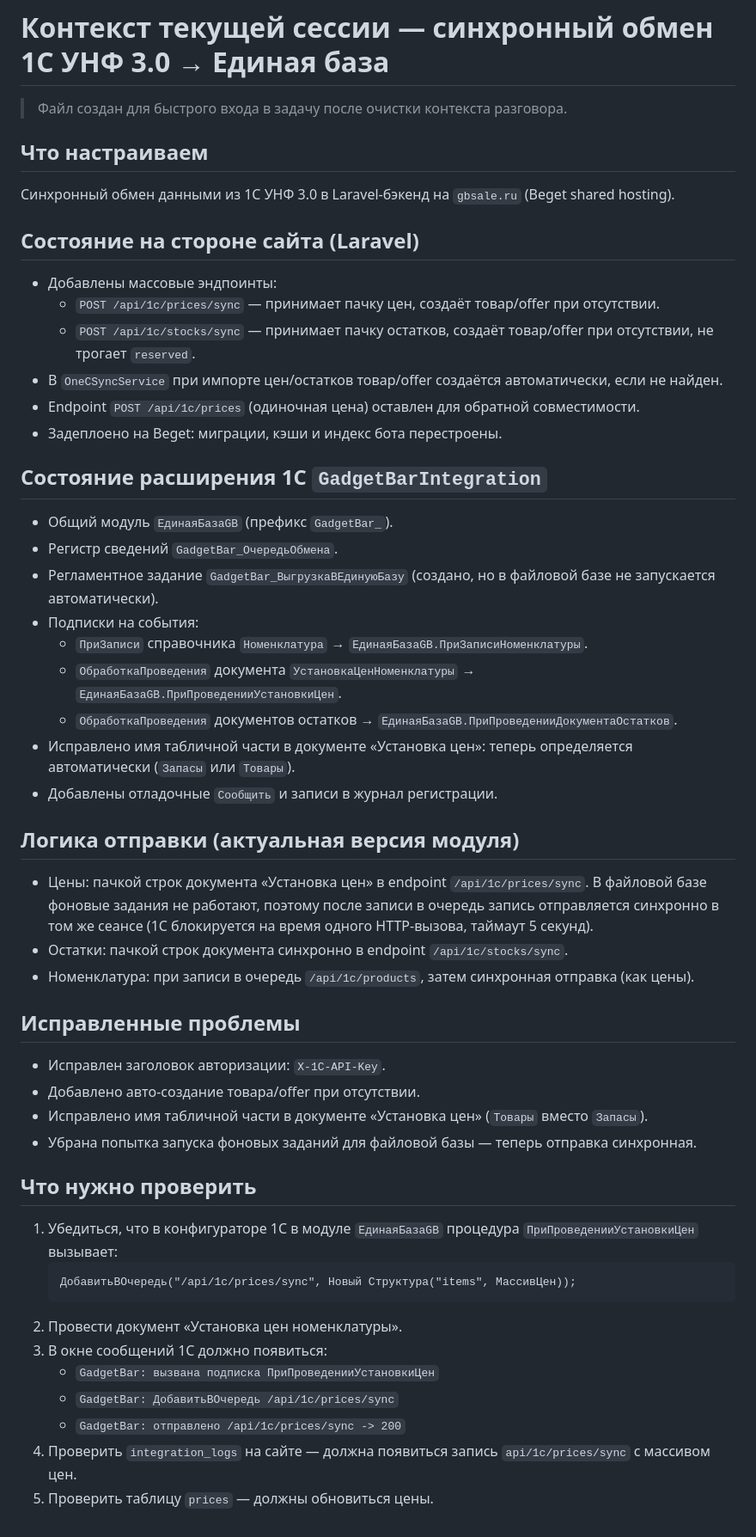
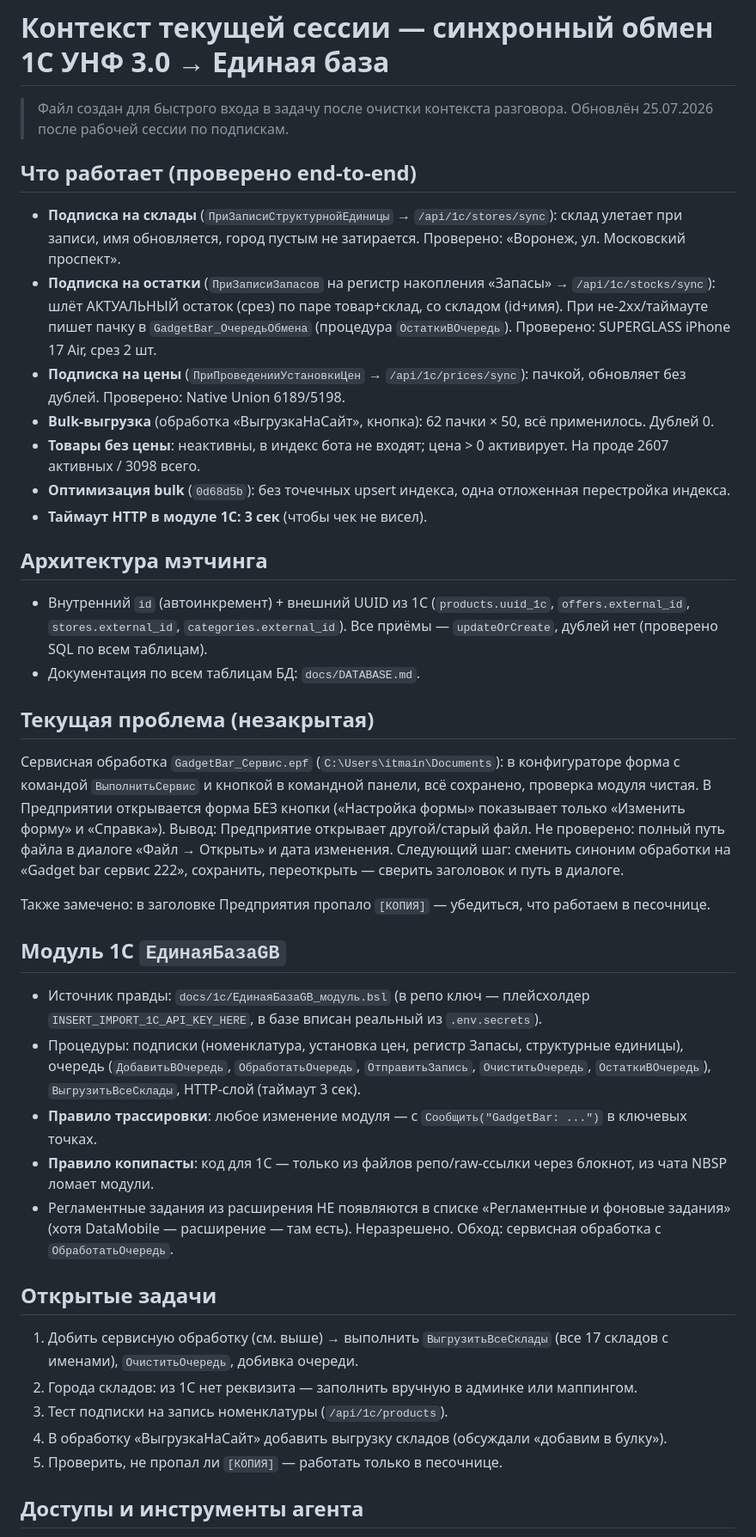
Before and after one commit to Noo001/gb-site, a Markdown page: CONTEXT.md, the part around one of its changes. Shown at 86% size. Drawn GitHub-style.

Commit message:
CONTEXT: state after subscriptions went live; open issue with service epf

````diff
--- a/CONTEXT.md
+++ b/CONTEXT.md
@@ -1,56 +1,45 @@
 # Контекст текущей сессии — синхронный обмен 1С УНФ 3.0 → Единая база
 
 > Файл создан для быстрого входа в задачу после очистки контекста разговора.
+> Обновлён 25.07.2026 после рабочей сессии по подпискам.
 
-## Что настраиваем
+## Что работает (проверено end-to-end)
 
-Синхронный обмен данными из 1С УНФ 3.0 в Laravel-бэкенд на `gbsale.ru` (Beget shared hosting).
+- **Подписка на склады** (`ПриЗаписиСтруктурнойЕдиницы` → `/api/1c/stores/sync`): склад улетает при записи, имя обновляется, город пустым не затирается. Проверено: «Воронеж, ул. Московский проспект».
+- **Подписка на остатки** (`ПриЗаписиЗапасов` на регистр накопления «Запасы» → `/api/1c/stocks/sync`): шлёт АКТУАЛЬНЫЙ остаток (срез) по паре товар+склад, со складом (id+имя). При не-2xx/таймауте пишет пачку в `GadgetBar_ОчередьОбмена` (процедура `ОстаткиВОчередь`). Проверено: SUPERGLASS iPhone 17 Air, срез 2 шт.
+- **Подписка на цены** (`ПриПроведенииУстановкиЦен` → `/api/1c/prices/sync`): пачкой, обновляет без дублей. Проверено: Native Union 6189/5198.
+- **Bulk-выгрузка** (обработка «ВыгрузкаНаСайт», кнопка): 62 пачки × 50, всё применилось. Дублей 0.
+- **Товары без цены**: неактивны, в индекс бота не входят; цена > 0 активирует. На проде 2607 активных / 3098 всего.
+- **Оптимизация bulk** (`0d68d5b`): без точечных upsert индекса, одна отложенная перестройка индекса.
+- **Таймаут HTTP в модуле 1С: 3 сек** (чтобы чек не висел).
 
-## Состояние на стороне сайта (Laravel)
+## Архитектура мэтчинга
 
-- Добавлены массовые эндпоинты:
-  - `POST /api/1c/prices/sync` — принимает пачку цен, создаёт товар/offer при отсутствии.
-  - `POST /api/1c/stocks/sync` — принимает пачку остатков, создаёт товар/offer при отсутствии, не трогает `reserved`.
-- В `OneCSyncService` при импорте цен/остатков товар/offer создаётся автоматически, если не найден.
-- Endpoint `POST /api/1c/prices` (одиночная цена) оставлен для обратной совместимости.
-- Задеплоено на Beget: миграции, кэши и индекс бота перестроены.
+- Внутренний `id` (автоинкремент) + внешний UUID из 1С (`products.uuid_1c`, `offers.external_id`, `stores.external_id`, `categories.external_id`). Все приёмы — `updateOrCreate`, дублей нет (проверено SQL по всем таблицам).
+- Документация по всем таблицам БД: `docs/DATABASE.md`.
 
-## Состояние расширения 1С `GadgetBarIntegration`
+## Текущая проблема (незакрытая)
 
-- Общий модуль `ЕдинаяБазаGB` (префикс `GadgetBar_`).
-- Регистр сведений `GadgetBar_ОчередьОбмена`.
-- Регламентное задание `GadgetBar_ВыгрузкаВЕдинуюБазу` (создано, но в файловой базе не запускается автоматически).
-- Подписки на события:
-  - `ПриЗаписи` справочника `Номенклатура` → `ЕдинаяБазаGB.ПриЗаписиНоменклатуры`.
-  - `ОбработкаПроведения` документа `УстановкаЦенНоменклатуры` → `ЕдинаяБазаGB.ПриПроведенииУстановкиЦен`.
-  - `ОбработкаПроведения` документов остатков → `ЕдинаяБазаGB.ПриПроведенииДокументаОстатков`.
-- Исправлено имя табличной части в документе «Установка цен»: теперь определяется автоматически (`Запасы` или `Товары`).
-- Добавлены отладочные `Сообщить` и записи в журнал регистрации.
+Сервисная обработка `GadgetBar_Сервис.epf` (`C:\Users\itmain\Documents`): в конфигураторе форма с командой `ВыполнитьСервис` и кнопкой в командной панели, всё сохранено, проверка модуля чистая. В Предприятии открывается форма БЕЗ кнопки («Настройка формы» показывает только «Изменить форму» и «Справка»). Вывод: Предприятие открывает другой/старый файл. Не проверено: полный путь файла в диалоге «Файл → Открыть» и дата изменения.
+Следующий шаг: сменить синоним обработки на «Gadget bar сервис 222», сохранить, переоткрыть — сверить заголовок и путь в диалоге.
 
-## Логика отправки (актуальная версия модуля)
+Также замечено: в заголовке Предприятия пропало `[КОПИЯ]` — убедиться, что работаем в песочнице.
 
-- Цены: пачкой строк документа «Установка цен» в endpoint `/api/1c/prices/sync`. В файловой базе фоновые задания не работают, поэтому после записи в очередь запись отправляется синхронно в том же сеансе (1С блокируется на время одного HTTP-вызова, таймаут 5 секунд).
-- Остатки: пачкой строк документа синхронно в endpoint `/api/1c/stocks/sync`.
-- Номенклатура: при записи в очередь `/api/1c/products`, затем синхронная отправка (как цены).
+## Модуль 1С `ЕдинаяБазаGB`
 
-## Исправленные проблемы
+- Источник правды: `docs/1c/ЕдинаяБазаGB_модуль.bsl` (в репо ключ — плейсхолдер `INSERT_IMPORT_1C_API_KEY_HERE`, в базе вписан реальный из `.env.secrets`).
+- Процедуры: подписки (номенклатура, установка цен, регистр Запасы, структурные единицы), очередь (`ДобавитьВОчередь`, `ОбработатьОчередь`, `ОтправитьЗапись`, `ОчиститьОчередь`, `ОстаткиВОчередь`), `ВыгрузитьВсеСклады`, HTTP-слой (таймаут 3 сек).
+- **Правило трассировки**: любое изменение модуля — с `Сообщить("GadgetBar: ...")` в ключевых точках.
+- **Правило копипасты**: код для 1С — только из файлов репо/raw-ссылки через блокнот, из чата NBSP ломает модули.
+- Регламентные задания из расширения НЕ появляются в списке «Регламентные и фоновые задания» (хотя DataMobile — расширение — там есть). Неразрешено. Обход: сервисная обработка с `ОбработатьОчередь`.
 
-- Исправлен заголовок авторизации: `X-1C-API-Key`.
-- Добавлено авто-создание товара/offer при отсутствии.
-- Исправлено имя табличной части в документе «Установка цен» (`Товары` вместо `Запасы`).
-- Убрана попытка запуска фоновых заданий для файловой базы — теперь отправка синхронная.
+## Открытые задачи
 
-## Что нужно проверить
+1. Добить сервисную обработку (см. выше) → выполнить `ВыгрузитьВсеСклады` (все 17 складов с именами), `ОчиститьОчередь`, добивка очереди.
+2. Города складов: из 1С нет реквизита — заполнить вручную в админке или маппингом.
+3. Тест подписки на запись номенклатуры (`/api/1c/products`).
+4. В обработку «ВыгрузкаНаСайт» добавить выгрузку складов (обсуждали «добавим в булку»).
+5. Проверить, не пропал ли `[КОПИЯ]` — работать только в песочнице.
 
-1. Убедиться, что в конфигураторе 1С в модуле `ЕдинаяБазаGB` процедура `ПриПроведенииУстановкиЦен` вызывает:
-   ```1c
-   ДобавитьВОчередь("/api/1c/prices/sync", Новый Структура("items", МассивЦен));
-   ```
-2. Провести документ «Установка цен номенклатуры».
-3. В окне сообщений 1С должно появиться:
-   - `GadgetBar: вызвана подписка ПриПроведенииУстановкиЦен`
-   - `GadgetBar: ДобавитьВОчередь /api/1c/prices/sync`
-   - `GadgetBar: отправлено /api/1c/prices/sync -> 200`
-4. Проверить `integration_logs` на сайте — должна появиться запись `api/1c/prices/sync` с массивом цен.
-5. Проверить таблицу `prices` — должны обновиться цены.
+## Доступы и инструменты агента
 
````
Also changed, not shown: other parts of CONTEXT.md (+5 -16 lines).
